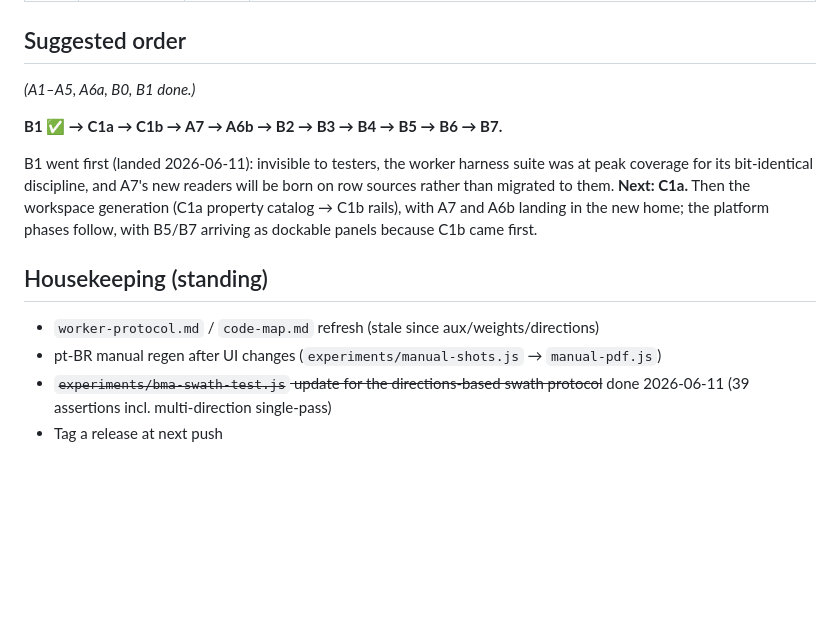
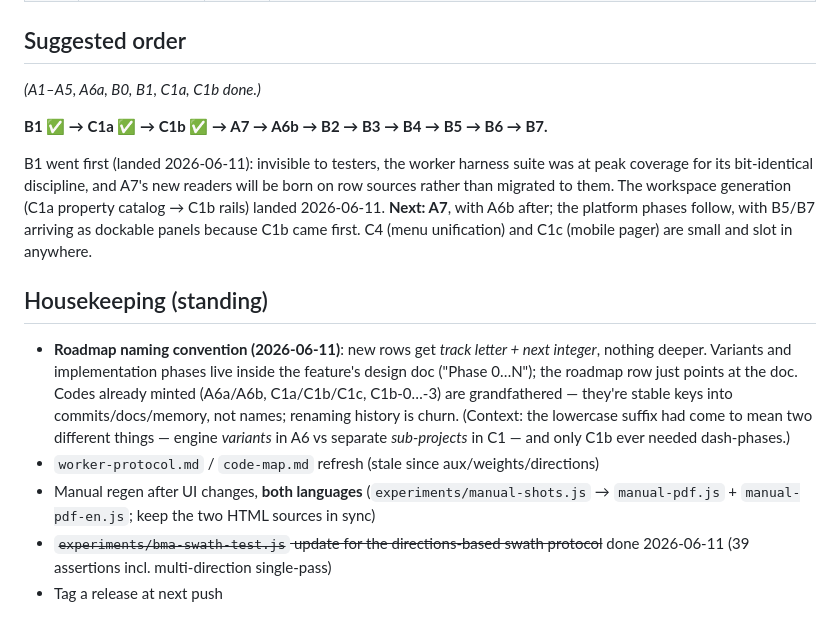
Before and after one commit to endarthur/bma, a Markdown page: docs/v2-roadmap.md, the part around one of its changes. GitHub-like rendering; blank space fills up the shorter version.

Commit message:
Roadmap: naming convention + re-key C1b-4 → C4; mark C1b done
New rows get track letter + next integer only — variants and phases
live in the feature's design doc. Minted codes are grandfathered
(stable keys into commits/docs/memory). The not-yet-started menu
unification moves from the provisional C1b-4 to its own C4 row; C1b
marked done in Track C and the suggested order; manual-regen
housekeeping now covers both languages.

Co-Authored-By: Claude Fable 5 <noreply@anthropic.com>

```diff
--- a/docs/v2-roadmap.md
+++ b/docs/v2-roadmap.md
@@ -69,20 +70,30 @@ A7 provides.
 
 ## Suggested order
 
-*(A1–A5, A6a, B0, B1 done.)*
+*(A1–A5, A6a, B0, B1, C1a, C1b done.)*
 
-**B1 ✅ → C1a → C1b → A7 → A6b → B2 → B3 → B4 → B5 → B6 → B7.**
+**B1 ✅ → C1a ✅ → C1b ✅ → A7 → A6b → B2 → B3 → B4 → B5 → B6 → B7.**
 
 B1 went first (landed 2026-06-11): invisible to
 testers, the worker harness suite was at peak coverage for its bit-identical
 discipline, and A7's new readers will be born on row sources rather than
-migrated to them. **Next: C1a.** Then the workspace generation (C1a property
-catalog → C1b rails), with A7 and A6b landing in the new home; the platform
-phases follow, with B5/B7 arriving as dockable panels because C1b came first.
+migrated to them. The workspace generation (C1a property catalog → C1b rails)
+landed 2026-06-11. **Next: A7**, with A6b after; the platform phases follow,
+with B5/B7 arriving as dockable panels because C1b came first. C4 (menu
+unification) and C1c (mobile pager) are small and slot in anywhere.
 
 ## Housekeeping (standing)
 
+- **Roadmap naming convention (2026-06-11)**: new rows get *track letter +
+  next integer*, nothing deeper. Variants and implementation phases live
+  inside the feature's design doc ("Phase 0…N"); the roadmap row just points
+  at the doc. Codes already minted (A6a/A6b, C1a/C1b/C1c, C1b-0…-3) are
+  grandfathered — they're stable keys into commits/docs/memory, not names;
+  renaming history is churn. (Context: the lowercase suffix had come to mean
+  two different things — engine *variants* in A6 vs separate *sub-projects*
+  in C1 — and only C1b ever needed dash-phases.)
 - `worker-protocol.md` / `code-map.md` refresh (stale since aux/weights/directions)
-- pt-BR manual regen after UI changes (`experiments/manual-shots.js` → `manual-pdf.js`)
+- Manual regen after UI changes, **both languages** (`experiments/manual-shots.js`
+  → `manual-pdf.js` + `manual-pdf-en.js`; keep the two HTML sources in sync)
 - ~~`experiments/bma-swath-test.js` update for the directions-based swath protocol~~ done 2026-06-11 (39 assertions incl. multi-direction single-pass)
 - Tag a release at next push
```
Also changed, not shown: other parts of docs/v2-roadmap.md (+2 -1 lines), docs/c1b-rails-docking.md (+2 -1 lines).
